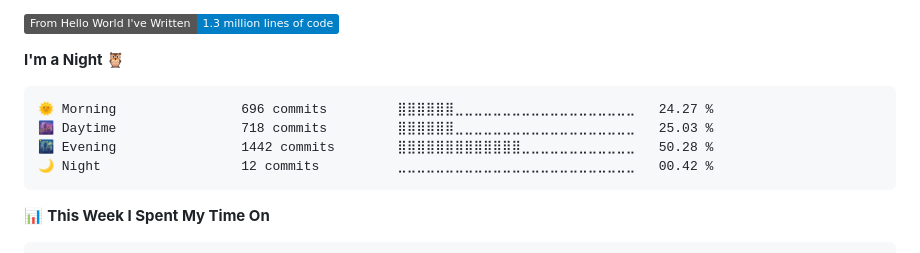
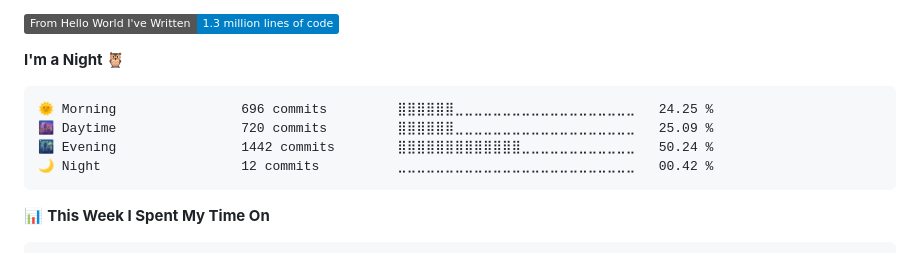
Before and after one commit to tahayparker/tahayparker, a Markdown page: README.md, the part around one of its changes. Drawn GitHub-style; folded sections open; badges without logos.

Commit message:
Updated with Dev Metrics

````diff
--- a/README.md
+++ b/README.md
@@ -23,9 +23,9 @@ Pronouns: he/him
 **I'm a Night 🦉**
 
 ```text
-🌞 Morning                696 commits         ⣿⣿⣿⣿⣿⣿⣀⣀⣀⣀⣀⣀⣀⣀⣀⣀⣀⣀⣀⣀⣀⣀⣀⣀⣀   24.27 %
-🌆 Daytime                718 commits         ⣿⣿⣿⣿⣿⣿⣀⣀⣀⣀⣀⣀⣀⣀⣀⣀⣀⣀⣀⣀⣀⣀⣀⣀⣀   25.03 %
-🌃 Evening                1442 commits        ⣿⣿⣿⣿⣿⣿⣿⣿⣿⣿⣿⣿⣿⣀⣀⣀⣀⣀⣀⣀⣀⣀⣀⣀⣀   50.28 %
+🌞 Morning                696 commits         ⣿⣿⣿⣿⣿⣿⣀⣀⣀⣀⣀⣀⣀⣀⣀⣀⣀⣀⣀⣀⣀⣀⣀⣀⣀   24.25 %
+🌆 Daytime                720 commits         ⣿⣿⣿⣿⣿⣿⣀⣀⣀⣀⣀⣀⣀⣀⣀⣀⣀⣀⣀⣀⣀⣀⣀⣀⣀   25.09 %
+🌃 Evening                1442 commits        ⣿⣿⣿⣿⣿⣿⣿⣿⣿⣿⣿⣿⣿⣀⣀⣀⣀⣀⣀⣀⣀⣀⣀⣀⣀   50.24 %
 🌙 Night                  12 commits          ⣀⣀⣀⣀⣀⣀⣀⣀⣀⣀⣀⣀⣀⣀⣀⣀⣀⣀⣀⣀⣀⣀⣀⣀⣀   00.42 %
 ```
 
````
Also changed, not shown: other parts of README.md (+2 -2 lines).
